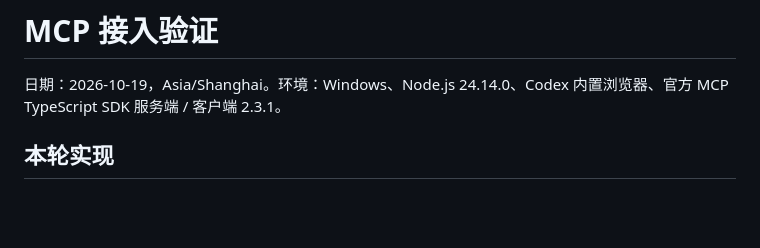
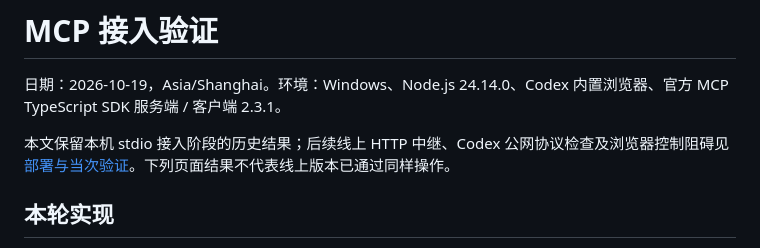
Before and after one commit to YiTongHu-SC/yuandian, a Markdown page: docs/mcp-validation.md, the part around the change. Drawn GitHub-style; blank space fills up the shorter version.

```diff
--- a/docs/mcp-validation.md
+++ b/docs/mcp-validation.md
@@ -1,6 +1,8 @@
 # MCP 接入验证
 
 日期：2026-10-19，Asia/Shanghai。环境：Windows、Node.js 24.14.0、Codex 内置浏览器、官方 MCP TypeScript SDK 服务端 / 客户端 2.3.1。
+
+本文保留本机 stdio 接入阶段的历史结果；后续线上 HTTP 中继、Codex 公网协议检查及浏览器控制阻碍见 [部署与当次验证](deployment.md#远程-mcp-服务器评估与部署2026-10-19)。下列页面结果不代表线上版本已通过同样操作。
 
 ## 本轮实现
 
```
Also changed, not shown: docs/deployment.md (+2 -0 lines).
